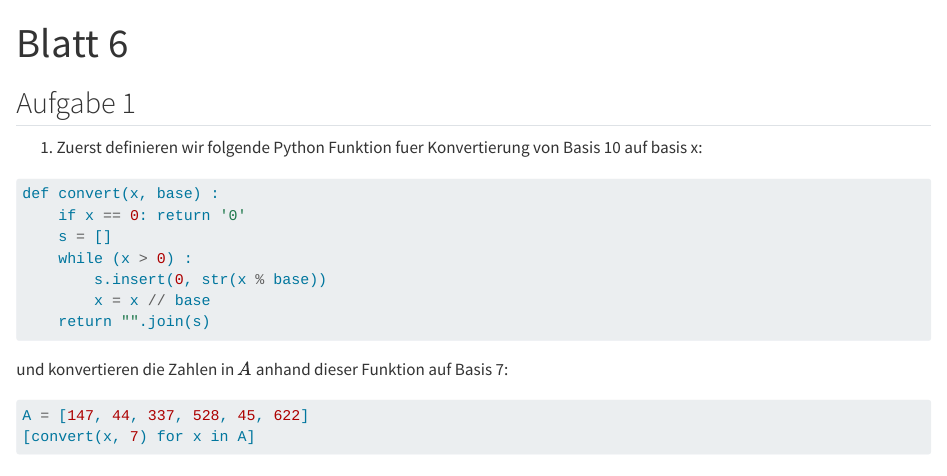
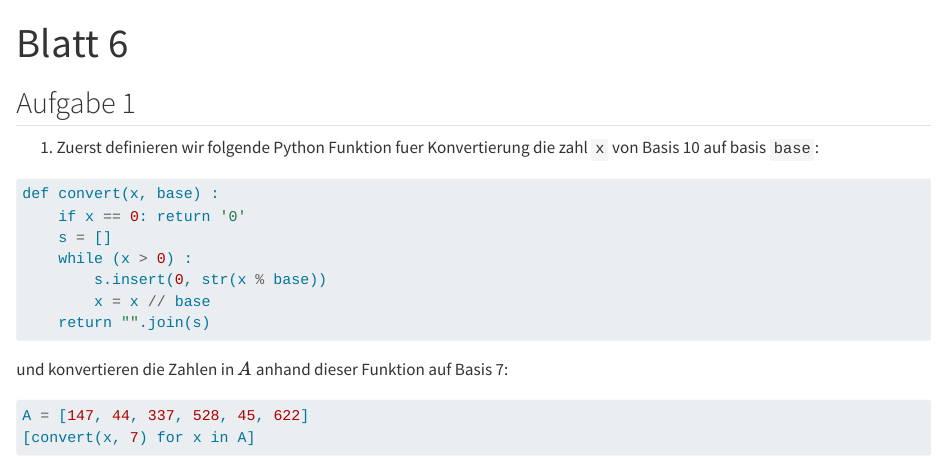
Before and after one commit to igor-dimi/alda-sol-ss24, a Quarto document (06/06.qmd): the page in a window 1100 px wide, from its top. Rendered offline with R 4.5, knitr and Pandoc in place of Quarto, with nearby package versions.

Commit message:
sheet 6 e2 minor correct

````diff
--- a/06/06.qmd
+++ b/06/06.qmd
@@ -4,7 +4,7 @@ title: Blatt 6
 
 ## Aufgabe 1
 
-1. Zuerst definieren wir folgende Python Funktion fuer Konvertierung von Basis 10 auf basis x:
+1. Zuerst definieren wir folgende Python Funktion fuer Konvertierung die zahl `x` von Basis 10 auf basis `base`:
 ```{python}
 def convert(x, base) :
     if x == 0: return '0'
````
